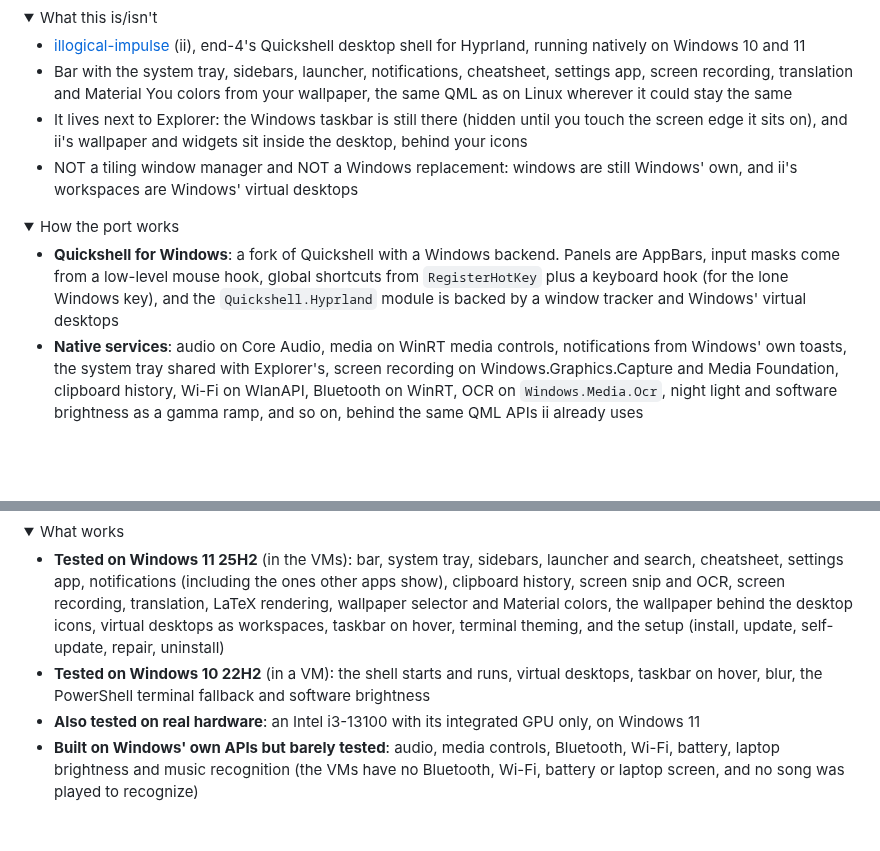
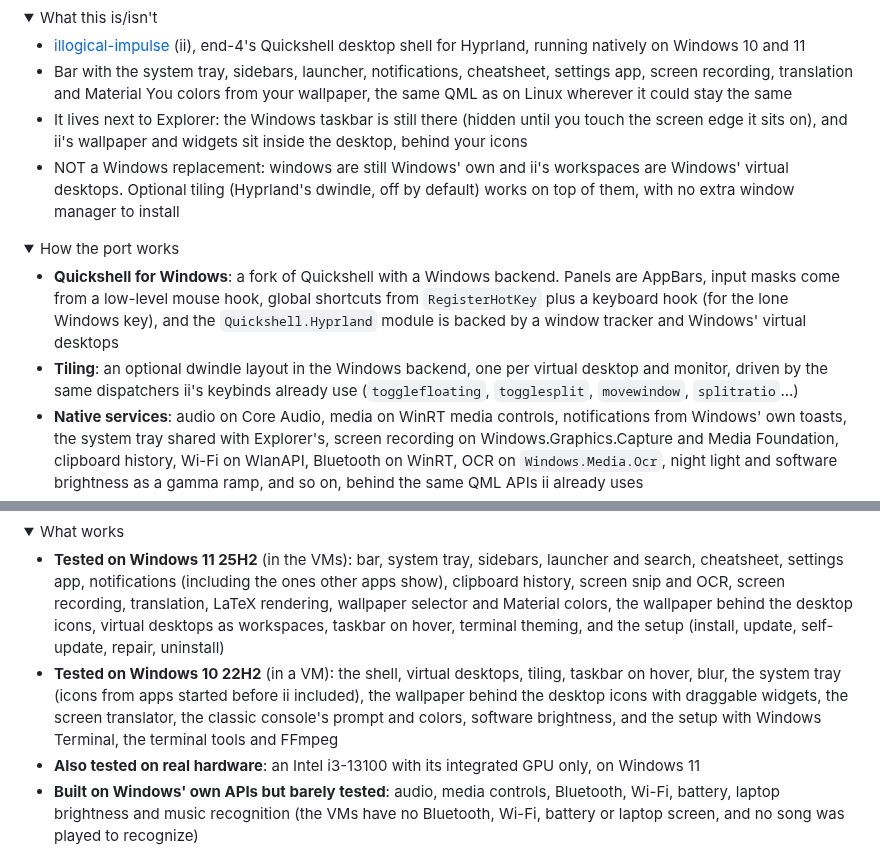
Before and after one commit to nunreasonable/ii-windows, a Markdown page: README.md, 2 parts joined by grey strips. Drawn GitHub-style; folded sections open; blank space fills up the shorter version.

Commit message:
README and handoff for 0.4.0

```diff
--- a/README.md
+++ b/README.md
@@ -30,7 +30,7 @@
   - [illogical-impulse](https://github.com/end-4/dots-hyprland) (ii), end-4's Quickshell desktop shell for Hyprland, running natively on Windows 10 and 11
   - Bar with the system tray, sidebars, launcher, notifications, cheatsheet, settings app, screen recording, translation and Material You colors from your wallpaper, the same QML as on Linux wherever it could stay the same
   - It lives next to Explorer: the Windows taskbar is still there (hidden until you touch the screen edge it sits on), and ii's wallpaper and widgets sit inside the desktop, behind your icons
-  - NOT a tiling window manager and NOT a Windows replacement: windows are still Windows' own, and ii's workspaces are Windows' virtual desktops
+  - NOT a Windows replacement: windows are still Windows' own and ii's workspaces are Windows' virtual desktops. Optional tiling (Hyprland's dwindle, off by default) works on top of them, with no extra window manager to install
 
 </details>
 
@@ -38,6 +38,7 @@
   <summary>How the port works</summary>
 
   - **Quickshell for Windows**: a fork of Quickshell with a Windows backend. Panels are AppBars, input masks come from a low-level mouse hook, global shortcuts from `RegisterHotKey` plus a keyboard hook (for the lone Windows key), and the `Quickshell.Hyprland` module is backed by a window tracker and Windows' virtual desktops
+  - **Tiling**: an optional dwindle layout in the Windows backend, one per virtual desktop and monitor, driven by the same dispatchers ii's keybinds already use (`togglefloating`, `togglesplit`, `movewindow`, `splitratio`...)
   - **Native services**: audio on Core Audio, media on WinRT media controls, notifications from Windows' own toasts, the system tray shared with Explorer's, screen recording on Windows.Graphics.Capture and Media Foundation, clipboard history, Wi-Fi on WlanAPI, Bluetooth on WinRT, OCR on `Windows.Media.Ocr`, night light and software brightness as a gamma ramp, and so on, behind the same QML APIs ii already uses
   - **Helpers**: [SongRec](https://github.com/marin-m/SongRec)'s recognizer for music recognition and [MicroTeX](https://github.com/NanoMichael/MicroTeX) for LaTeX in the AI chat, both built for Windows
   - **ii for Windows**: a fork of ii where the services keep their public properties and swap only the implementation, so most modules are untouched
@@ -69,7 +70,7 @@
   <summary>What works</summary>
 
   - **Tested on Windows 11 25H2** (in the VMs): bar, system tray, sidebars, launcher and search, cheatsheet, settings app, notifications (including the ones other apps show), clipboard history, screen snip and OCR, screen recording, translation, LaTeX rendering, wallpaper selector and Material colors, the wallpaper behind the desktop icons, virtual desktops as workspaces, taskbar on hover, terminal theming, and the setup (install, update, self-update, repair, uninstall)
-  - **Tested on Windows 10 22H2** (in a VM): the shell starts and runs, virtual desktops, taskbar on hover, blur, the PowerShell terminal fallback and software brightness
+  - **Tested on Windows 10 22H2** (in a VM): the shell, virtual desktops, tiling, taskbar on hover, blur, the system tray (icons from apps started before ii included), the wallpaper behind the desktop icons with draggable widgets, the screen translator, the classic console's prompt and colors, software brightness, and the setup with Windows Terminal, the terminal tools and FFmpeg
   - **Also tested on real hardware**: an Intel i3-13100 with its integrated GPU only, on Windows 11
   - **Built on Windows' own APIs but barely tested**: audio, media controls, Bluetooth, Wi-Fi, battery, laptop brightness and music recognition (the VMs have no Bluetooth, Wi-Fi, battery or laptop screen, and no song was played to recognize)
   - **Not on Windows**: ii's lock screen (`Win`+`L` uses Windows' own, which is the right one there) and the EasyEffects and WARP toggles
```
Also changed, not shown: docs/HANDOFF.md (+14 -0 lines).
